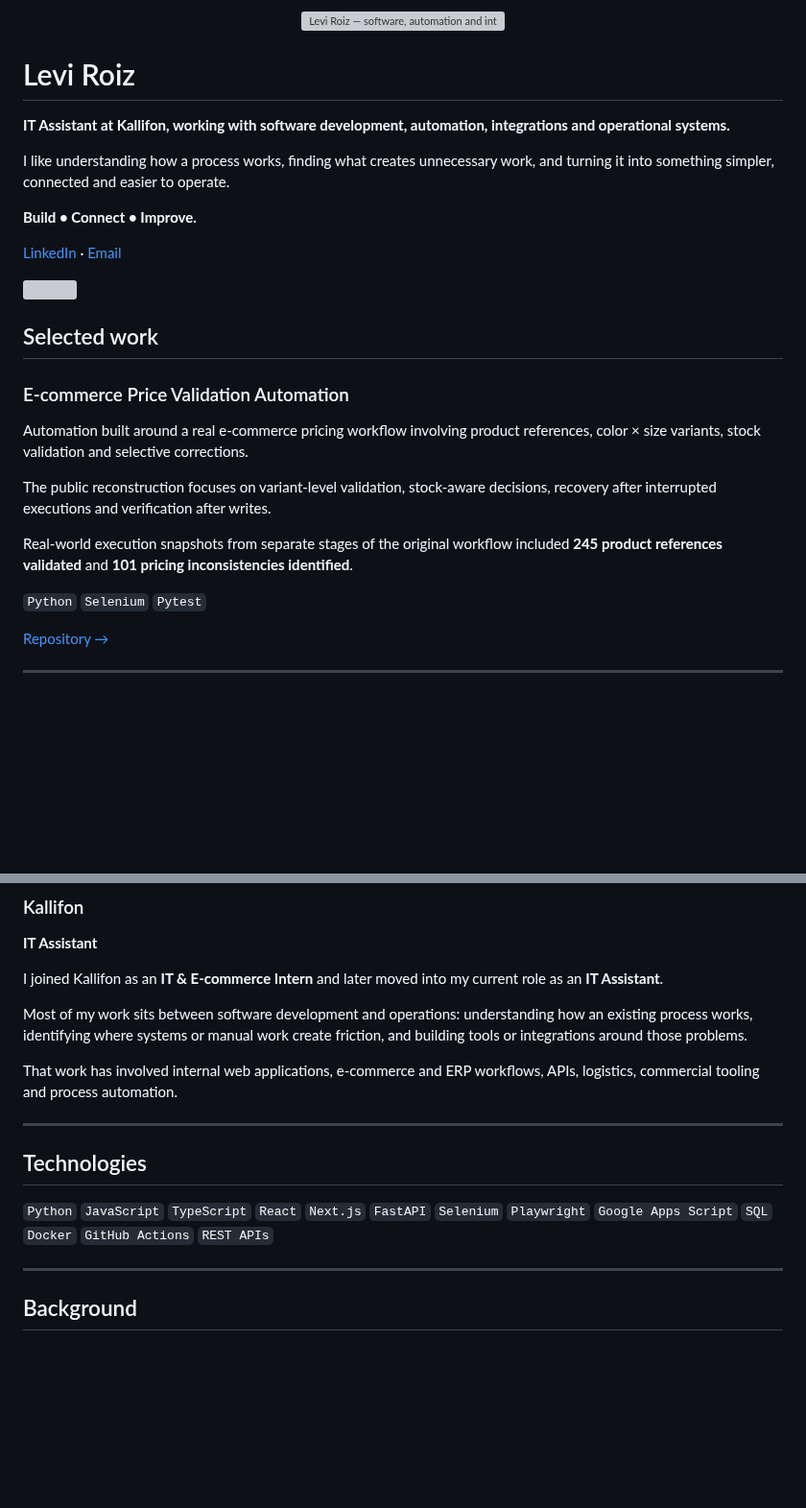
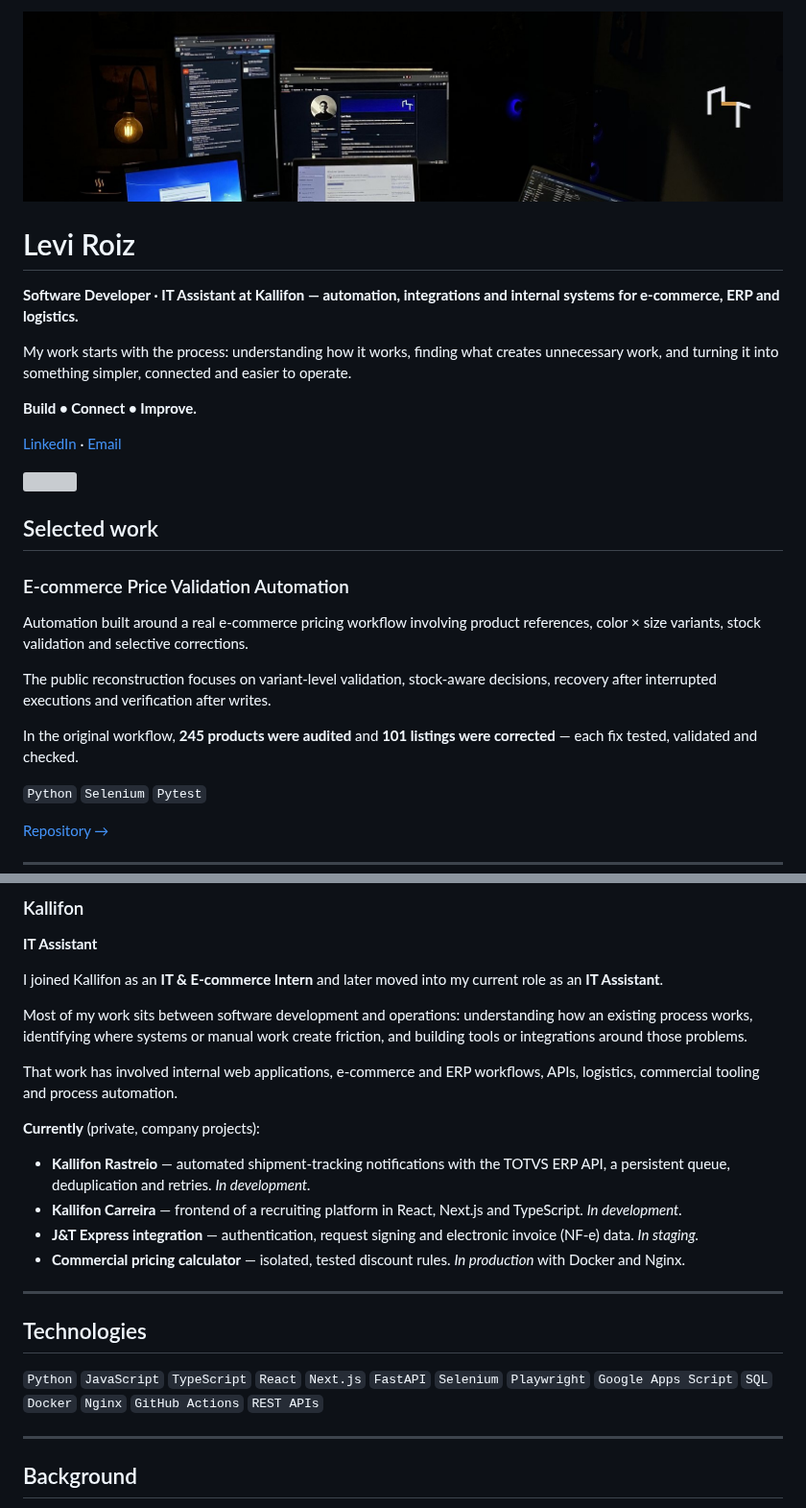
Before and after one commit to leviroiz/leviroiz, a Markdown page: README.md, 2 parts joined by grey strips. Shown at 96% size. GitHub-like rendering; pictures changed too: assets/hero.jpg (added); blank space fills up the shorter version; grey boxes are pictures that could not be loaded.

Commit message:
Update profile to identity 2.0
New hero from the workspace photo, amber Connection Mark and divider,
fixed contact email, corrected price-audit numbers and a section with
current work and its real status.

```diff
--- a/README.md
+++ b/README.md
@@ -1,12 +1,12 @@
 <p align="center">
-  <img src="./assets/github-hero.svg" alt="Levi Roiz — software, automation and integrations" width="100%">
+  <img src="./assets/hero.jpg" alt="Levi Roiz's workspace at night: monitors, warm desk lamp and the Connection Mark" width="100%">
 </p>
 
 # Levi Roiz
 
-**IT Assistant at Kallifon, working with software development, automation, integrations and operational systems.**
+**Software Developer · IT Assistant at Kallifon — automation, integrations and internal systems for e-commerce, ERP and logistics.**
 
-I like understanding how a process works, finding what creates unnecessary work, and turning it into something simpler, connected and easier to operate.
+My work starts with the process: understanding how it works, finding what creates unnecessary work, and turning it into something simpler, connected and easier to operate.
 
 **Build • Connect • Improve.**
 
@@ -22,7 +22,7 @@ Automation built around a real e-commerce pricing workflow involving product ref
 
 The public reconstruction focuses on variant-level validation, stock-aware decisions, recovery after interrupted executions and verification after writes.
 
-Real-world execution snapshots from separate stages of the original workflow included **245 product references validated** and **101 pricing inconsistencies identified**.
+In the original workflow, **245 products were audited** and **101 listings were corrected** — each fix tested, validated and checked.
 
 `Python` `Selenium` `Pytest`
 
@@ -100,11 +100,18 @@ Most of my work sits between software development and operations: understanding
 
 That work has involved internal web applications, e-commerce and ERP workflows, APIs, logistics, commercial tooling and process automation.
 
+**Currently** (private, company projects):
+
+- **Kallifon Rastreio** — automated shipment-tracking notifications with the TOTVS ERP API, a persistent queue, deduplication and retries. *In development.*
+- **Kallifon Carreira** — frontend of a recruiting platform in React, Next.js and TypeScript. *In development.*
+- **J&T Express integration** — authentication, request signing and electronic invoice (NF-e) data. *In staging.*
+- **Commercial pricing calculator** — isolated, tested discount rules. *In production* with Docker and Nginx.
+
 ---
 
 ## Technologies
 
-`Python` `JavaScript` `TypeScript` `React` `Next.js` `FastAPI` `Selenium` `Playwright` `Google Apps Script` `SQL` `Docker` `GitHub Actions` `REST APIs`
+`Python` `JavaScript` `TypeScript` `React` `Next.js` `FastAPI` `Selenium` `Playwright` `Google Apps Script` `SQL` `Docker` `Nginx` `GitHub Actions` `REST APIs`
 
 ---
 
```
Also changed, not shown: other parts of README.md (+1 -1 lines), 3 other files.
